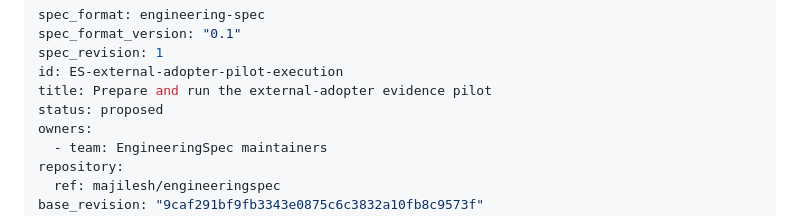
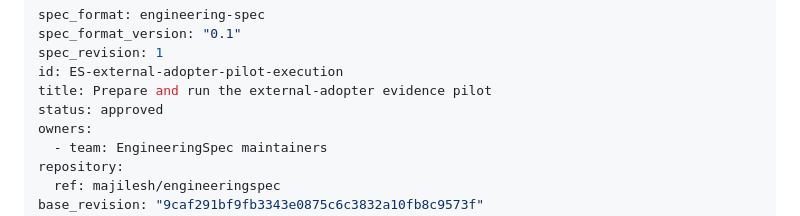
Before and after one commit to majilesh/engineeringspec, a Markdown page: docs/engineering-specs/ES-external-adopter-pilot-execution.engineering-spec.md, the part around the change. Drawn GitHub-style.

Commit message:
docs: approve external adopter pilot

```diff
--- a/docs/engineering-specs/ES-external-adopter-pilot-execution.engineering-spec.md
+++ b/docs/engineering-specs/ES-external-adopter-pilot-execution.engineering-spec.md
@@ -4,7 +4,7 @@ spec_format_version: "0.1"
 spec_revision: 1
 id: ES-external-adopter-pilot-execution
 title: Prepare and run the external-adopter evidence pilot
-status: proposed
+status: approved
 owners:
   - team: EngineeringSpec maintainers
 repository:
```
